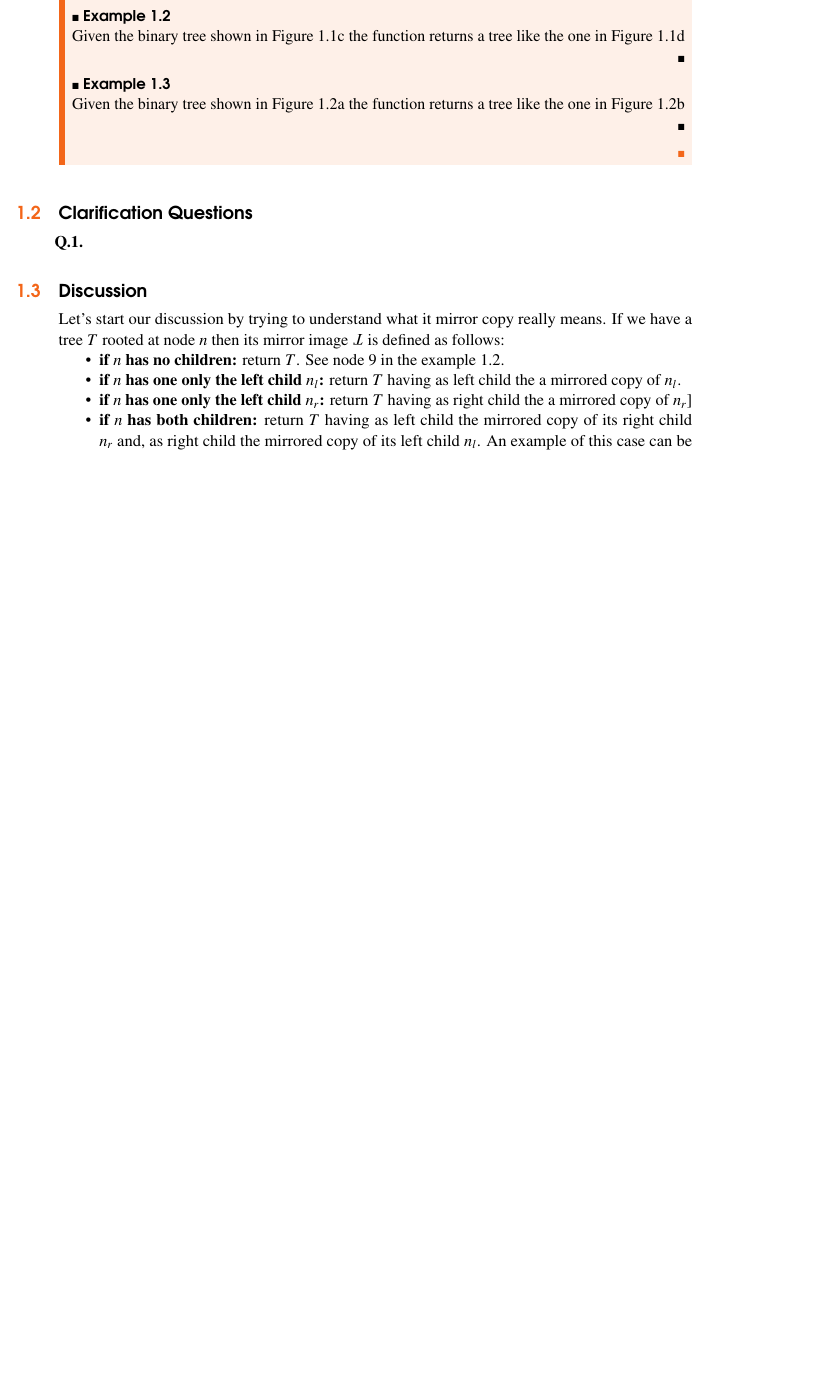
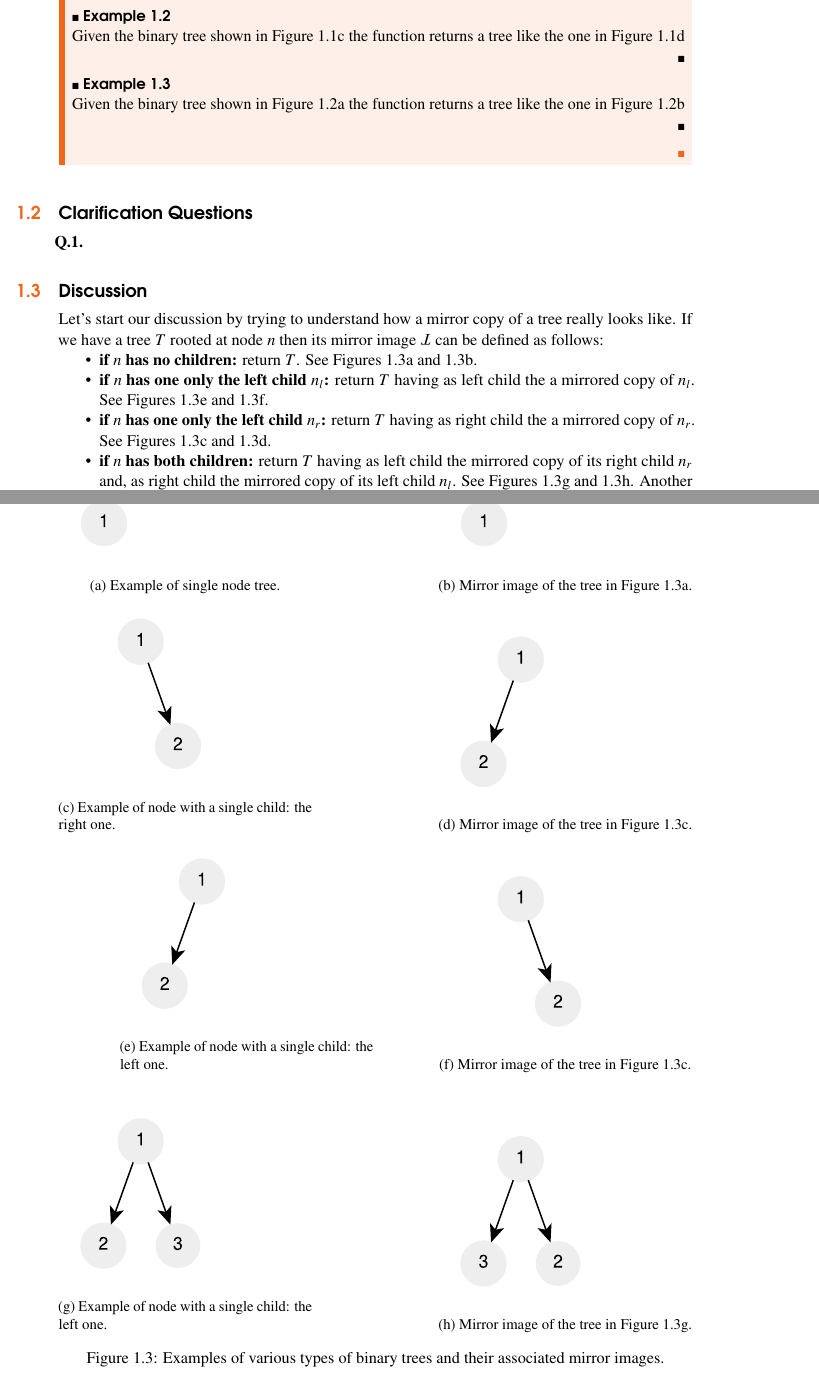
Before and after one commit to knotman90/coding_interview_essentials, a LaTeX book (sources/main.tex, which reads sources/mirror_binary_tree/mirror_binary_tree.tex): part of page 4 of 10 before the commit and two parts of pages 4 and 7 of 10 after it, the two joined at a grey line, cut so that both start at the same text, the shorter picture padded with empty space. Compiled offline with pdfLaTeX.

Commit message:
add draft for test. add images

```diff
--- a/sources/mirror_binary_tree/mirror_binary_tree.tex
+++ b/sources/mirror_binary_tree/mirror_binary_tree.tex
@@ -98,14 +98,14 @@
 
 \section{Discussion}
 \label{mirror_binary_tree:sec:discussion}
-Let's start our discussion by trying to understand what it mirror copy really means.
-If we have a tree $T$ rooted at node $n$ then its mirror image \rotatecharone{$T$} is defined as follows:
+Let's start our discussion by trying to understand how a mirror copy of a tree really looks like.
+If we have a tree $T$ rooted at node $n$ then its mirror image \rotatecharone{$T$} can be defined as follows:
 \begin{itemize}
-	\item \textbf{if $n$ has no children:} return  $T$. See node $9$ in the example \ref{ex:mirro_binary_tree:example2}.
-	\item \textbf{if $n$ has one only the left child $n_l$:}  return $T$ having as left child the a mirrored copy of $n_l$.
-	\item \textbf{if $n$ has one only the left child $n_r$:}  return $T$ having as right child the a mirrored copy of $n_r$]
+	\item \textbf{if $n$ has no children:} return  $T$. See Figures \ref{fig:mirro_binary_tree:leaf} and \ref{fig:mirro_binary_tree:leaf_mirror}.
+	\item \textbf{if $n$ has one only the left child $n_l$:}  return $T$ having as left child the a mirrored copy of $n_l$. See Figures \ref{fig:mirro_binary_tree:single_left} and \ref{fig:mirro_binary_tree:single_left_mirror}.
+	\item \textbf{if $n$ has one only the left child $n_r$:}  return $T$ having as right child the a mirrored copy of $n_r$. See Figures \ref{fig:mirro_binary_tree:single_right} and \ref{fig:mirro_binary_tree:single_right_mirror}.
 	\item \textbf{if $n$ has both children:} return $T$ having as left child the mirrored copy of its right child $n_r$ and,
-	 as right child the mirrored copy of its left child $n_l$.  An example of this case can be found
-	  in the node $5$ in the Example \ref{ex:mirro_binary_tree:example1}
+	 as right child the mirrored copy of its left child $n_l$.  See Figures \ref{fig:mirro_binary_tree:tree_only_both_children} and \ref{fig:mirro_binary_tree:tree_only_both_children_mirror}.
+	 Another example of this case can be found in the node $5$ in the Example \ref{ex:mirro_binary_tree:example1}
 	 where its left and right children are first mirrored individually and then swapped.
 \end{itemize}
@@ -115,0 +116,59 @@ Listing \ref{} shows an implementation of such idea.
+\begin{figure}
+	\centering
+	\begin{subfigure}[b]{0.4\textwidth}
+		\includegraphics[]{sources/mirror_binary_tree/images/leaf}
+		\caption{Example of single node tree.}
+		\label{fig:mirro_binary_tree:leaf}
+	 \end{subfigure}
+	 \hfill
+	 \begin{subfigure}[b]{0.4\textwidth}
+		\includegraphics[]{sources/mirror_binary_tree/images/leaf}
+		\caption{Mirror image of the tree in Figure \ref{fig:mirro_binary_tree:leaf}.}
+		\label{fig:mirro_binary_tree:leaf_mirror}
+	 \end{subfigure}
+
+	 \centering
+
+	\begin{subfigure}[b]{0.4\textwidth}
+		\includegraphics[]{sources/mirror_binary_tree/images/tree_only_right_child}
+		\caption{Example of node with a single child: the right one.}
+		\label{fig:mirro_binary_tree:single_right}
+	 \end{subfigure}
+	 \hfill
+	 \begin{subfigure}[b]{0.4\textwidth}
+		\includegraphics[]{sources/mirror_binary_tree/images/tree_only_right_child_mirror}
+		\caption{Mirror image of the tree in Figure \ref{fig:mirro_binary_tree:single_right}.}
+		\label{fig:mirro_binary_tree:single_right_mirror}
+	 \end{subfigure}
+
+	 \hfill
+	 \begin{subfigure}[b]{0.4\textwidth}
+		\includegraphics[]{sources/mirror_binary_tree/images/tree_only_right_child_mirror}
+		\caption{Example of node with a single child: the left one.}
+		\label{fig:mirro_binary_tree:single_left}
+	 \end{subfigure}
+	 \hfill
+	 \begin{subfigure}[b]{0.4\textwidth}
+		\includegraphics[]{sources/mirror_binary_tree/images/tree_only_right_child}
+		\caption{Mirror image of the tree in Figure \ref{fig:mirro_binary_tree:single_right}.}
+		\label{fig:mirro_binary_tree:single_left_mirror}
+	 \end{subfigure}
+
+	 \hfill
+
+	 \begin{subfigure}[b]{0.4\textwidth}
+		\includegraphics[]{sources/mirror_binary_tree/images/tree_only_both_children}
+		\caption{Example of node with a single child: the left one.}
+		\label{fig:mirro_binary_tree:tree_only_both_children}
+	 \end{subfigure}
+	 \hfill
+	 \begin{subfigure}[b]{0.4\textwidth}
+		\includegraphics[]{sources/mirror_binary_tree/images/tree_only_both_children_mirror}
+		\caption{Mirror image of the tree in Figure \ref{fig:mirro_binary_tree:tree_only_both_children}.}
+		\label{fig:mirro_binary_tree:tree_only_both_children_mirror}
+	 \end{subfigure}
+
+
+\caption[]{Examples of various types of binary trees and their associated mirror images.}
+
+\end{figure}
```
Also changed, not shown: sources/mirror_binary_tree/images/leaf.pdf (added), sources/mirror_binary_tree/images/tree_only_both_children.pdf (added), sources/mirror_binary_tree/images/tree_only_both_children_mirror.pdf (added), sources/mirror_binary_tree/images/tree_only_right_child.pdf (added), sources/mirror_binary_tree/images/tree_only_right_child_mirror.pdf (added), sources/mirror_binary_tree/mirror_binary_tree.tex (8 more changed lines), 10 other files.
